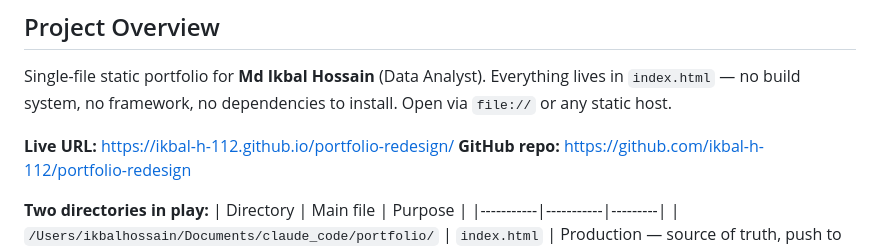
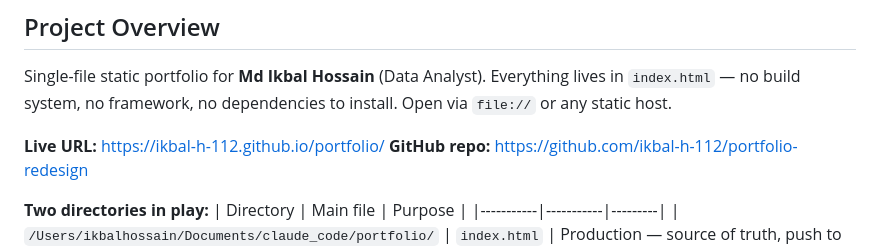
Before and after one commit to ikbal-h-112/portfolio-redesign, a Markdown page: CLAUDE.md, the part around the change. Drawn GitHub-style.

Commit message:
Update live URL in CLAUDE.md
- Changed live URL from portfolio-redesign to portfolio

```diff
--- a/CLAUDE.md
+++ b/CLAUDE.md
@@ -6,7 +6,7 @@ This file provides guidance to Claude Code (claude.ai/code) when working with co
 
 Single-file static portfolio for **Md Ikbal Hossain** (Data Analyst). Everything lives in `index.html` — no build system, no framework, no dependencies to install. Open via `file://` or any static host.
 
-**Live URL:** https://ikbal-h-112.github.io/portfolio-redesign/
+**Live URL:** https://ikbal-h-112.github.io/portfolio/
 **GitHub repo:** https://github.com/ikbal-h-112/portfolio-redesign
 
 **Two directories in play:**
```
